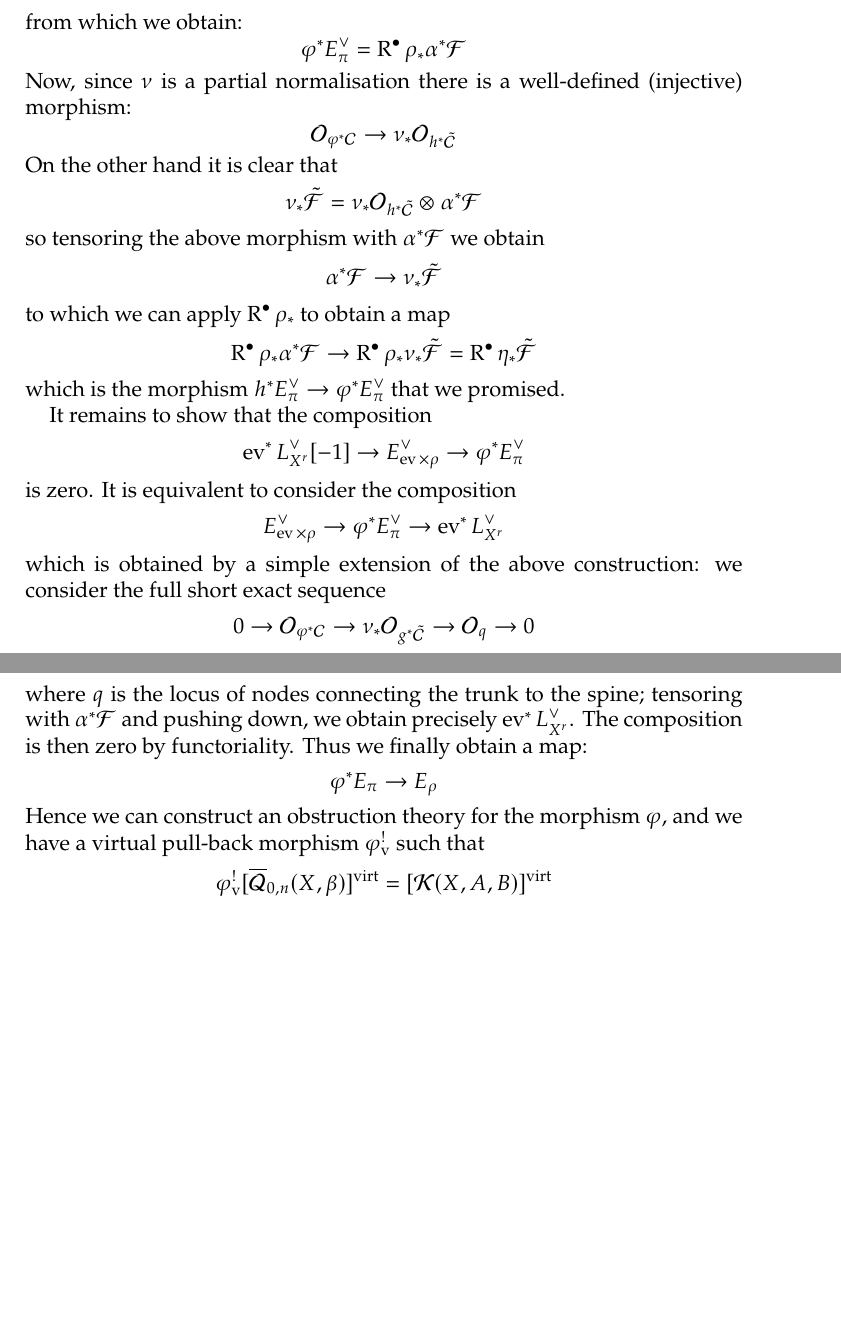
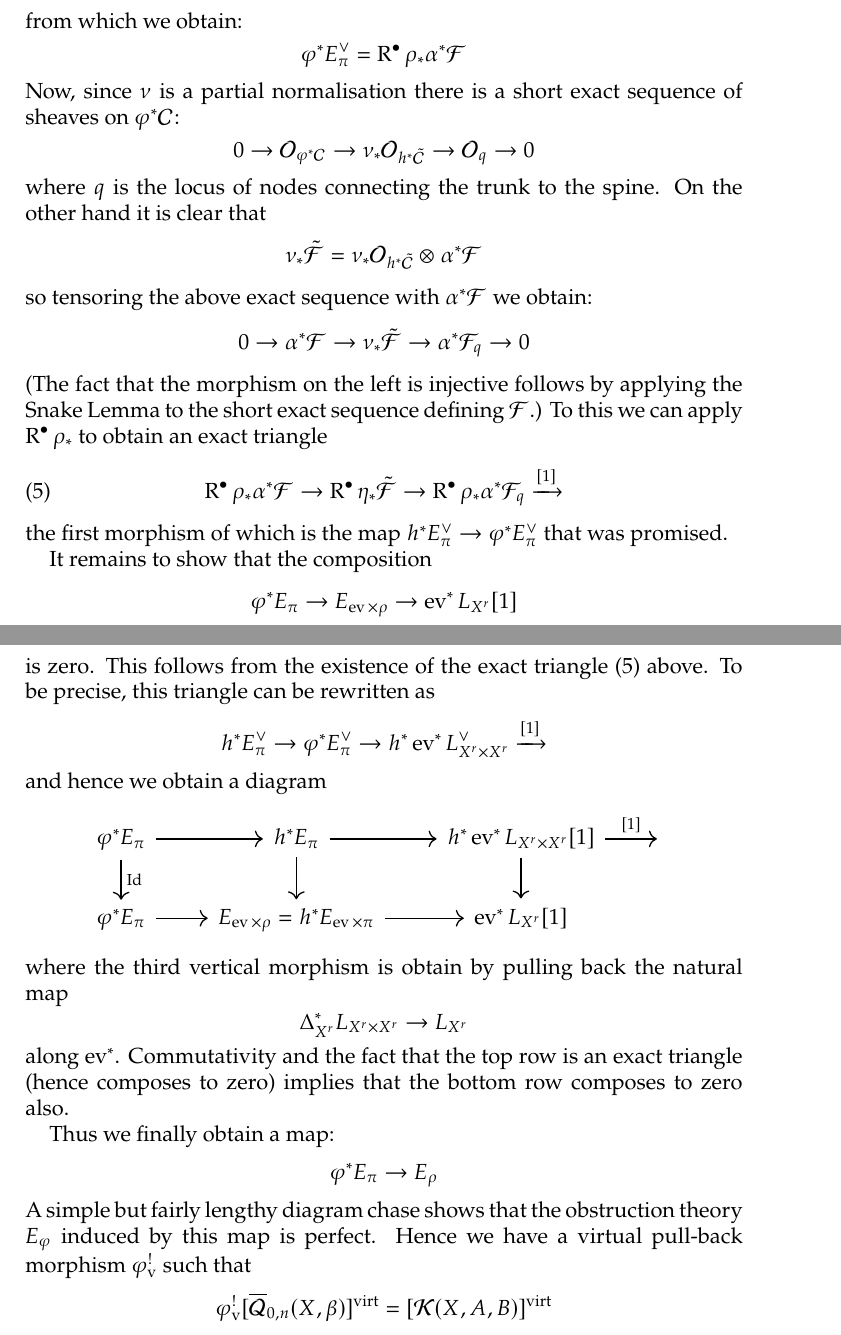
Before and after one commit to lucabattistella/relative_quasimaps, a LaTeX paper (relative_quasimaps.tex): two parts of pages 15 and 16 of 29 before the commit and two parts of pages 15 and 16 of 30 after it, joined at a grey line, cut so that both start at the same text, the shorter picture padded with empty space. Compiled offline with pdfLaTeX.

Commit message:
Changes to recurion section (some to be removed later)

```diff
--- a/relative_quasimaps.tex
+++ b/relative_quasimaps.tex
@@ -512,25 +512,32 @@ There are natural sheaves $\mathcal{F}$ and $\tilde{\mathcal{F}}$ on $\mathcal{C
 h^* E_\pi^\vee & = \R \eta_* \tilde{\mathcal{F}} \end{align*}
 from which we obtain:
 \begin{equation*} \varphi^* E_\pi^\vee = \R \rho_* \alpha^* \mathcal{F} \end{equation*}
-Now, since $\nu$ is a partial normalisation there is a well-defined (injective) morphism:
-\begin{equation*} \OO_{\varphi^*{\mathcal{C}}} \to \nu_* \OO_{h^* \tilde{\mathcal{C}}} \end{equation*}
-On the other hand it is clear that
+Now, since $\nu$ is a partial normalisation there is a short exact sequence of sheaves on $\varphi^*\mathcal{C}$:
+\begin{equation*} 0 \to \OO_{\varphi^*{\mathcal{C}}} \to \nu_* \OO_{h^* \tilde{\mathcal{C}}} \to \OO_q \to 0 \end{equation*}
+where $q$ is the locus of nodes connecting the trunk to the spine. On the other hand it is clear that
 \begin{equation*} \nu_* \tilde{\mathcal{F}} = \nu_* \OO_{h^* \tilde{\mathcal{C}}} \otimes \alpha^* \mathcal{F} \end{equation*}
-so tensoring the above morphism with $\alpha^* \mathcal{F}$ we obtain
-\begin{equation*} \alpha^* \mathcal{F} \to \nu_* \tilde{\mathcal{F}} \end{equation*}
-to which we can apply $\R \rho_*$ to obtain a map
-\begin{equation*} \R \rho_* \alpha^* \mathcal{F} \to \R \rho_* \nu_* \tilde{\mathcal{F}} = \R \eta_* \tilde{\mathcal{F}} \end{equation*}
-which is the morphism $h^* E_\pi^\vee \to \varphi^* E_\pi^\vee$ that we promised.
+so tensoring the above exact sequence with $\alpha^* \mathcal{F}$ we obtain:
+\begin{equation*} 0 \to \alpha^* \mathcal{F} \to \nu_* \tilde{\mathcal{F}} \to \alpha^* \mathcal{F}_q \to 0 \end{equation*}
+(The fact that the morphism on the left is injective follows by applying the Snake Lemma to the short exact sequence defining $\mathcal{F}$.) To this we can apply $\R \rho_*$ to obtain an exact triangle
+\begin{equation} \label{Normalisation exact triangle} \R \rho_* \alpha^* \mathcal{F} \to \R \eta_* \tilde{\mathcal{F}} \to \R \rho_* \alpha^* \mathcal{F}_q \xrightarrow{[1]} \end{equation}
+the first morphism of which is the map $h^* E_\pi^\vee \to \varphi^* E_\pi^\vee$ that was promised.
 
 It remains to show that the composition
-\begin{equation*} \ev^*L_{X^r}^\vee [-1] \to E_{\ev \times \rho}^\vee \to \varphi^* E_\pi^\vee \end{equation*}
-is zero. It is equivalent to consider the composition
-\begin{equation*}  E_{\ev \times \rho}^\vee \to \varphi^* E_\pi^\vee \to \ev^*L_{X^r}^\vee \end{equation*}
-which is obtained by a simple extension of the above construction: we consider the full short exact sequence
-\begin{equation*} 0 \to \OO_{\varphi^* \mathcal{C}} \to \nu_* \OO_{g^* \tilde{\mathcal{C}}} \to \OO_q \to 0 \end{equation*}
-where $q$ is the locus of nodes connecting the trunk to the spine; tensoring with $\alpha^* \mathcal{F}$ and pushing down, we obtain precisely $\ev^* L_{X^r}^\vee$. The composition is then zero by functoriality. Thus we finally obtain a map:
+\begin{equation*} \varphi^* E_\pi \to E_{\ev \times \rho} \to \ev^*L_{X^r}[1] \end{equation*}
+is zero. This follows from the existence of the exact triangle \eqref{Normalisation exact triangle} above. To be precise, this triangle can be rewritten as
+\begin{equation*} h^* E_\pi^\vee \to \varphi^* E_\pi^\vee \to h^* \ev^* L_{X^r \times X^r}^\vee \xrightarrow{[1]} \end{equation*}
+and hence we obtain a diagram
+\bcd
+\varphi^* E_\pi \ar[r] \ar[d,"\Id"] & h^*E_\pi \ar[r] \ar[d] & h^* \ev^* L_{X^r \times X^r}[1] \ar[d] \ar[r,"{[1]}"] & \, \\
+\varphi^* E_\pi \ar[r] & E_{\ev \times \rho} = h^* E_{\ev \times \pi} \ar[r] & \ev^* L_{X^r}[1]
+\ecd
+where the third vertical morphism is obtain by pulling back the natural map
+\begin{equation*} \Delta_{X^r}^* L_{X^r \times X^r} \to L_{X^r} \end{equation*}
+along $\ev^*$. Commutativity and the fact that the top row is an exact triangle (hence composes to zero) implies that the bottom row composes to zero also.
+
+Thus we finally obtain a map:
 \begin{equation*} \varphi^* E_\pi \to E_\rho \end{equation*}
-Hence we can construct an obstruction theory for the morphism $\varphi$, and we have a virtual pull-back morphism $\varphi^!_{\text{v}}$ such that
+A simple but fairly lengthy diagram chase shows that the obstruction theory $E_\varphi$ induced by this map is perfect. Hence we have a virtual pull-back morphism $\varphi^!_{\text{v}}$ such that
 \begin{equation*} \varphi^!_{\text{v}} \virt{\Q{0}{n}{X}{\beta}} = \virt{\mathcal{K}(X,A,B)} \end{equation*}
 as claimed. \end{proof}
 
```
Also changed, not shown: relative_quasimaps.pdf, 4 other files.
